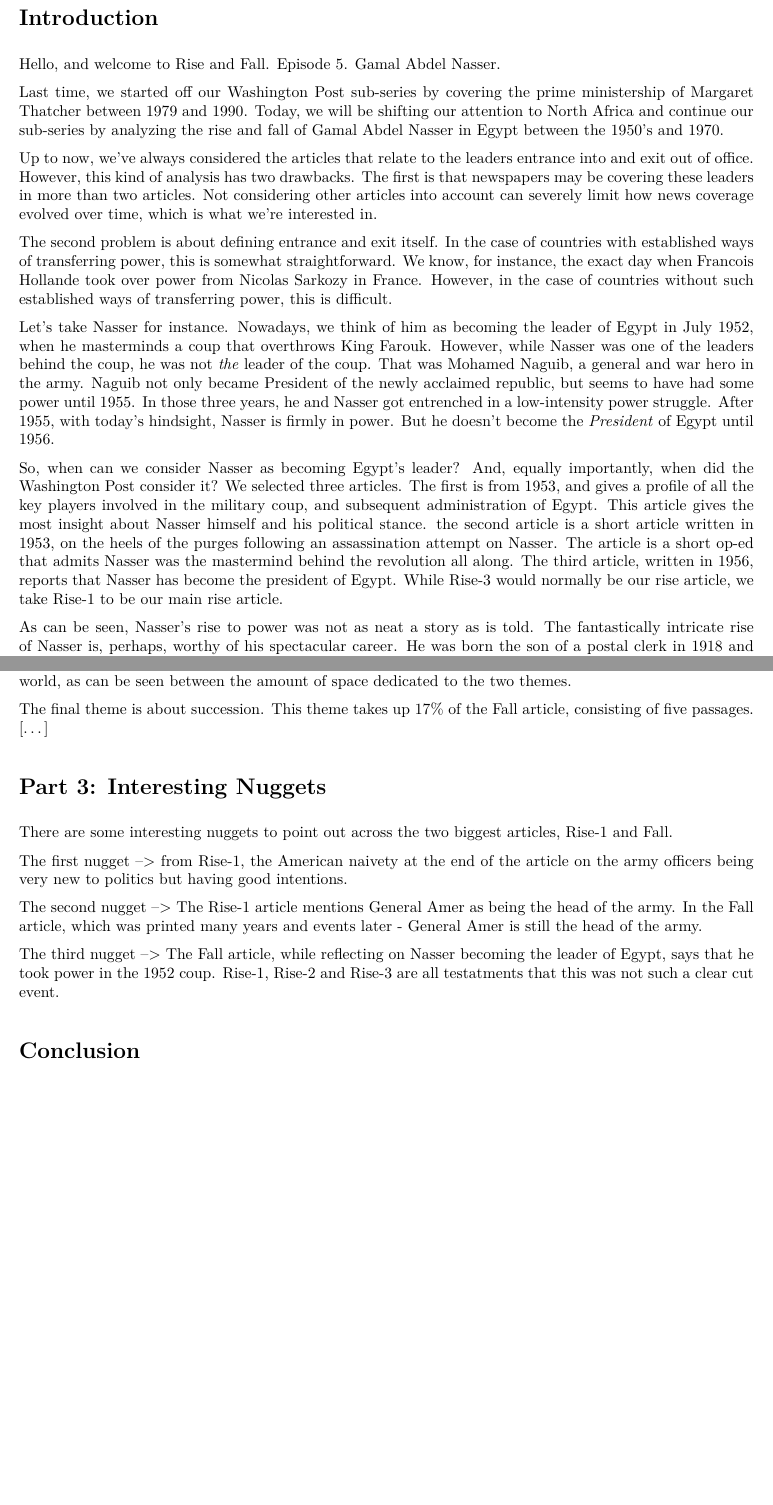
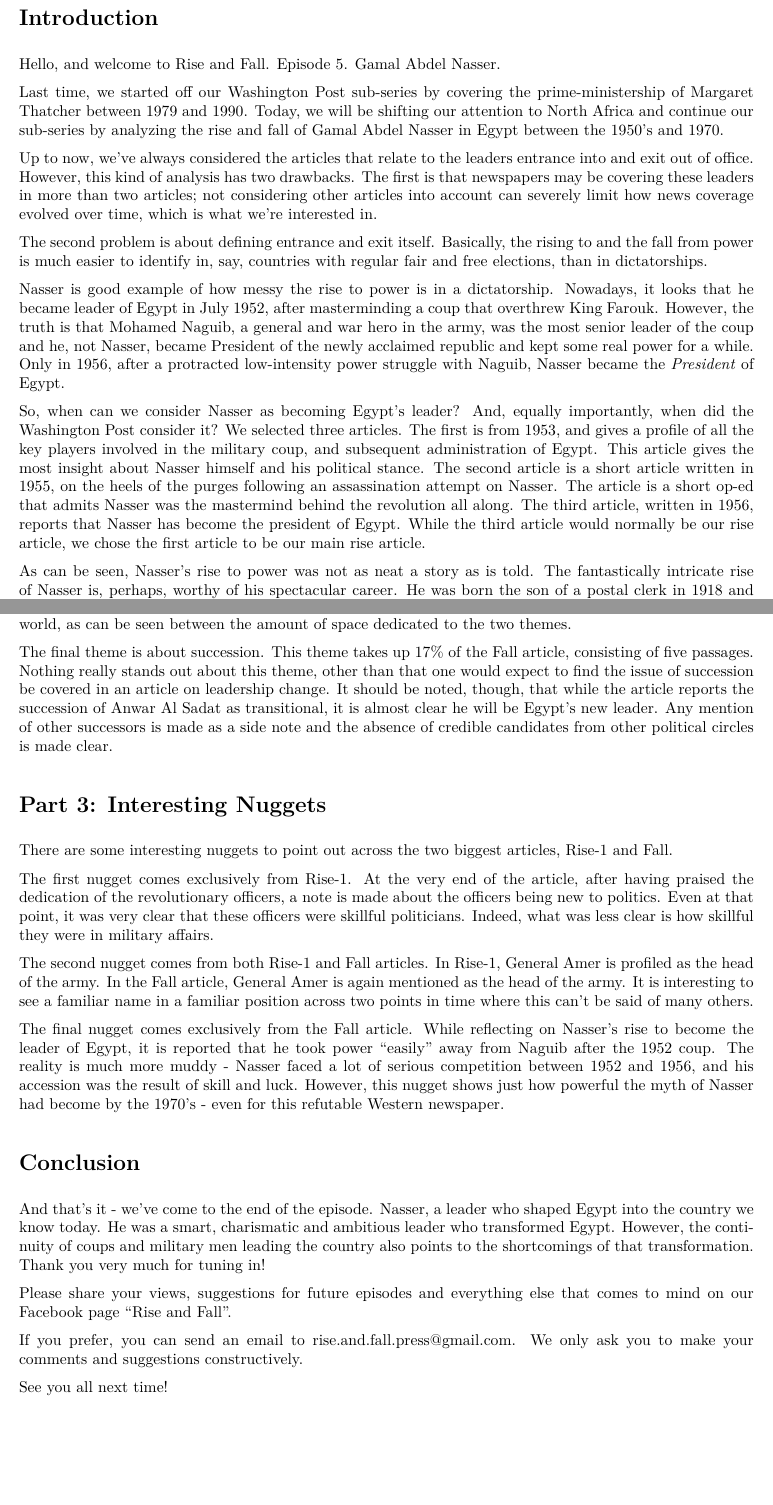
Before and after one commit to YMehmetKutluay/rise-and-fall, an R Markdown document (reading_scripts/nasser/nasser.Rmd): two parts of pages 1 and 3 of 3, joined at a grey line, cut so that both start at the same text, the shorter picture padded with empty space. The pictures show the output file reading_scripts/nasser/nasser.pdf that the author committed with the source.

Commit message:
main ingredients in script

```diff
--- a/reading_scripts/nasser/nasser.Rmd
+++ b/reading_scripts/nasser/nasser.Rmd
@@ -13,15 +13,15 @@ knitr::opts_chunk$set(echo = TRUE)
 
 Hello, and welcome to Rise and Fall. Episode 5. Gamal Abdel Nasser.
 
-Last time, we started off our Washington Post sub-series by covering the prime ministership of Margaret Thatcher between 1979 and 1990. Today, we will be shifting our attention to North Africa and continue our sub-series by analyzing the rise and fall of Gamal Abdel Nasser in Egypt between the 1950's and 1970.
+Last time, we started off our Washington Post sub-series by covering the prime-ministership of Margaret Thatcher between 1979 and 1990. Today, we will be shifting our attention to North Africa and continue our sub-series by analyzing the rise and fall of Gamal Abdel Nasser in Egypt between the 1950's and 1970.
 
-Up to now, we've always considered the articles that relate to the leaders entrance into and exit out of office. However, this kind of analysis has two drawbacks. The first is that newspapers may be covering these leaders in more than two articles. Not considering other articles into account can severely limit how news coverage evolved over time, which is what we're interested in.
+Up to now, we've always considered the articles that relate to the leaders entrance into and exit out of office. However, this kind of analysis has two drawbacks. The first is that newspapers may be covering these leaders in more than two articles; not considering other articles into account can severely limit how news coverage evolved over time, which is what we're interested in.
 
-The second problem is about defining entrance and exit itself. In the case of countries with established ways of transferring power, this is somewhat straightforward. We know, for instance, the exact day when Francois Hollande took over power from Nicolas Sarkozy in France. However, in the case of countries without such established ways of transferring power, this is difficult.
+The second problem is about defining entrance and exit itself. Basically, the rising to and the fall from power is much easier to identify in, say, countries with regular fair and free elections, than in dictatorships.
 
-Let's take Nasser for instance. Nowadays, we think of him as becoming the leader of Egypt in July 1952, when he masterminds a coup that overthrows King Farouk. However, while Nasser was one of the leaders behind the coup, he was not _the_ leader of the coup. That was Mohamed Naguib, a general and war hero in the army. Naguib not only became President of the newly acclaimed republic, but seems to have had some power until 1955. In those three years, he and Nasser got entrenched in a low-intensity power struggle. After 1955, with today's hindsight, Nasser is firmly in power. But he doesn't become the _President_ of Egypt until 1956.
+Nasser is good example of how messy the rise to power is in a dictatorship. Nowadays, it looks that he became leader of Egypt in July 1952, after masterminding a coup that overthrew King Farouk. However, the truth is that Mohamed Naguib, a general and war hero in the army, was the most senior leader of the coup and he, not Nasser, became President of the newly acclaimed republic and kept some real power for a while. Only in 1956, after a protracted low-intensity power struggle with Naguib, Nasser became the _President_ of Egypt.
 
-So, when can we consider Nasser as becoming Egypt's leader? And, equally importantly, when did the Washington Post consider it? We selected three articles. The first is from 1953, and gives a profile of all the key players involved in the military coup, and subsequent administration of Egypt. This article gives the most insight about Nasser himself and his political stance. the second article is a short article written in 1953, on the heels of the purges following an assassination attempt on Nasser. The article is a short op-ed that admits Nasser was the mastermind behind the revolution all along. The third article, written in 1956, reports that Nasser has become the president of Egypt. While Rise-3 would normally be our rise article, we take Rise-1 to be our main rise article.
+So, when can we consider Nasser as becoming Egypt's leader? And, equally importantly, when did the Washington Post consider it? We selected three articles. The first is from 1953, and gives a profile of all the key players involved in the military coup, and subsequent administration of Egypt. This article gives the most insight about Nasser himself and his political stance. The second article is a short article written in 1955, on the heels of the purges following an assassination attempt on Nasser. The article is a short op-ed that admits Nasser was the mastermind behind the revolution all along. The third article, written in 1956, reports that Nasser has become the president of Egypt. While the third article would normally be our rise article, we chose the first article to be our main rise article.
 
 As can be seen, Nasser's rise to power was not as neat a story as is told. The fantastically intricate rise of Nasser is, perhaps, worthy of his spectacular career. He was born the son of a postal clerk in 1918 and joined political activism during high school, This was at a time when many Egyptians protested and actively opposed the status of Egypt as a British protectorate. He was a non-elite Arab in a country headed by a King who took pride of his Albanian origins while British officials controlled the defense, foreign affairs, and the Suez canal. Nasser thus felt naturally inclined towards the emerging left-wing Arab nationalism. Furthermore, he found inspiration in history and recognized that the military was the perfect place to change the country.
 
@@ -49,17 +53,24 @@ In comparison, the Fall article has 5 themes that are about Nasser and Egypt. Th
 
 The next two themes are about the world outside Egypt - Arab world politics and world leader's reactions to Nasser's death. The reactions theme is the larger of the two, covering 17% of the Fall article versus the 8% of Arab world politics. This points to two things. First, Nasser not only had an impact on Egypt but also on geopolitics. He provided motivation for a generation of Arab leaders and played the Cold War politics much to Egypt's advantage - getting political and material support from both sides while never committing himself to either. The second point is that the article gives more weight to his visibility outside of the Arab world, as can be seen between the amount of space dedicated to the two themes.
 
-The final theme is about succession. This theme takes up 17% of the Fall article, consisting of five passages. [...]
-
+The final theme is about succession. This theme takes up 17% of the Fall article, consisting of five passages. Nothing really stands out about this theme, other than that one would expect to find the issue of succession be covered in an article on leadership change. It should be noted, though, that while the article reports the succession of Anwar Al Sadat as transitional, it is almost clear he will be Egypt's new leader. Any mention of other successors is made as a side note and the absence of credible candidates from other political circles is made clear.
 
 # Part 3: Interesting Nuggets
 
 There are some interesting nuggets to point out across the two biggest articles, Rise-1 and Fall.
 
-The first nugget --> from Rise-1, the American naivety at the end of the article on the army officers being very new to politics but having good intentions.
+The first nugget comes exclusively from Rise-1. At the very end of the article, after having praised the dedication of the revolutionary officers, a note is made about the officers being new to politics. Even at that point, it was very clear that these officers were skillful politicians. Indeed, what was less clear is how skillful they were in military affairs.
 
-The second nugget --> The Rise-1 article mentions General Amer as being the head of the army. In the Fall article, which was printed many years and events later - General Amer is still the head of the army.
+The second nugget comes from both Rise-1 and Fall articles. In Rise-1, General Amer is profiled as the head of the army. In the Fall article, General Amer is again mentioned as the head of the army. It is interesting to see a familiar name in a familiar position across two points in time where this can't be said of many others.
 
-The third nugget --> The Fall article, while reflecting on Nasser becoming the leader of Egypt, says that he took power in the 1952 coup. Rise-1, Rise-2 and Rise-3 are all testatments that this was not such a clear cut event.
+The final nugget comes exclusively from the Fall article. While reflecting on Nasser's rise to become the leader of Egypt, it is reported that he took power "easily" away from Naguib after the 1952 coup. The reality is much more muddy - Nasser faced a lot of serious competition between 1952 and 1956, and his accession was the result of skill and luck. However, this nugget shows just how powerful the myth of Nasser had become by the 1970's - even for this refutable Western newspaper.
 
 # Conclusion
+
+And that's it - we've come to the end of the episode. Nasser, a leader who shaped Egypt into the country we know today. He was a smart, charismatic and ambitious leader who transformed Egypt. However, the continuity of coups and military men leading the country also points to the shortcomings of that transformation. Thank you very much for tuning in!
+
+Please share your views, suggestions for future episodes and everything else that comes to mind on our Facebook page “Rise and Fall”.
+
+If you prefer, you can send an email to rise.and.fall.press@gmail.com. We only ask you to make your comments and suggestions constructively.
+
+See you all next time!
```
Also changed, not shown: reading_scripts/nasser/nasser.pdf, reading_scripts/nasser/nasser.Rmd (8 more changed lines).
